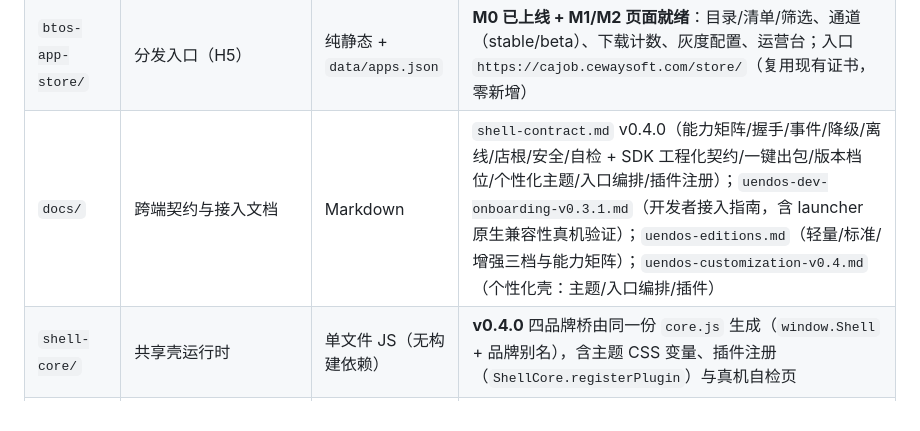
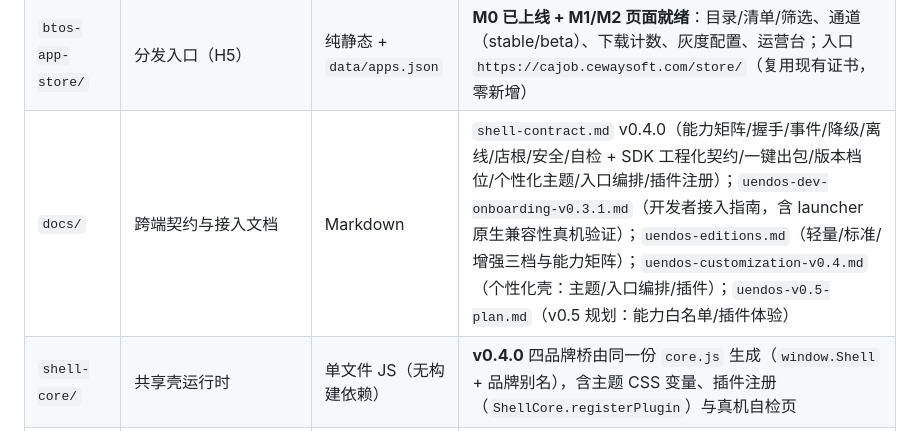
Before and after one commit to Yorkzhao8888/Trae-RealEnds, a Markdown page: README.md, the part around the change. Rendered like a GitHub page.

Commit message:
docs(sdk): 新增 v0.5 规划（能力白名单与插件体验）

```diff
--- a/README.md
+++ b/README.md
@@ -29,7 +29,7 @@
 | `jechan-mp-shell/` | 微信小程序 | 原生小程序 + `web-view` | **v0.1.0** 单页壳；AppID 占位，业务域名待配置 |
 | `jechan-pc-shell/` | PC（macOS/Windows） | Electron 33 | **v0.1.0** 一套代码出 Windows/macOS；更新源待部署 |
 | `btos-app-store/` | 分发入口（H5） | 纯静态 + `data/apps.json` | **M0 已上线 + M1/M2 页面就绪**：目录/清单/筛选、通道（stable/beta）、下载计数、灰度配置、运营台；入口 `https://cajob.cewaysoft.com/store/`（复用现有证书，零新增） |
-| `docs/` | 跨端契约与接入文档 | Markdown | `shell-contract.md` v0.4.0（能力矩阵/握手/事件/降级/离线/店根/安全/自检 + SDK 工程化契约/一键出包/版本档位/个性化主题/入口编排/插件注册）；`uendos-dev-onboarding-v0.3.1.md`（开发者接入指南，含 launcher 原生兼容性真机验证）；`uendos-editions.md`（轻量/标准/增强三档与能力矩阵）；`uendos-customization-v0.4.md`（个性化壳：主题/入口编排/插件） |
+| `docs/` | 跨端契约与接入文档 | Markdown | `shell-contract.md` v0.4.0（能力矩阵/握手/事件/降级/离线/店根/安全/自检 + SDK 工程化契约/一键出包/版本档位/个性化主题/入口编排/插件注册）；`uendos-dev-onboarding-v0.3.1.md`（开发者接入指南，含 launcher 原生兼容性真机验证）；`uendos-editions.md`（轻量/标准/增强三档与能力矩阵）；`uendos-customization-v0.4.md`（个性化壳：主题/入口编排/插件）；`uendos-v0.5-plan.md`（v0.5 规划：能力白名单/插件体验） |
 | `shell-core/` | 共享壳运行时 | 单文件 JS（无构建依赖） | **v0.4.0** 四品牌桥由同一份 `core.js` 生成（`window.Shell` + 品牌别名），含主题 CSS 变量、插件注册（`ShellCore.registerPlugin`）与真机自检页 |
 | `sdk/` | 开发者工具 SDK（UendOS） | Node 18+，零依赖 workspace | **v0.4.0**：`@uendos/contract` + `@uendos/shell` + `@uendos/conformance`（39 项断言，插件合并为 39+N）+ `uendos` CLI（init/add-end/sync/doctor/conformance/profile/plugin add/remove/update/assets/pack/publish）+ App/PC/小程序三模板；一键出 Debug APK、`--release` 签名、launcher 多端启动、lite/standard/pro 三档裁剪、个性化主题（`theme` → CSS 变量）、入口编排与生成式选择页（`entry` → `shell/picker.html`）、构建期插件注册（`plugins` → `Shell.plugins`）与构建期升级（`plugin update`）；测试 25/25 |
 | `edge-store/` | 店根（门店边缘服务） | Node 24 + 内置 SQLite，零依赖 | **P2** 原子扣减/租约/幂等重放/快照增量/回传游标/冲突分级/定时退避回传/下行商品读模型/冲突复核页 + UDP 发现；24 项测试通过 |
```
Also changed, not shown: docs/uendos-v0.5-plan.md (added, +118 -0 lines).
